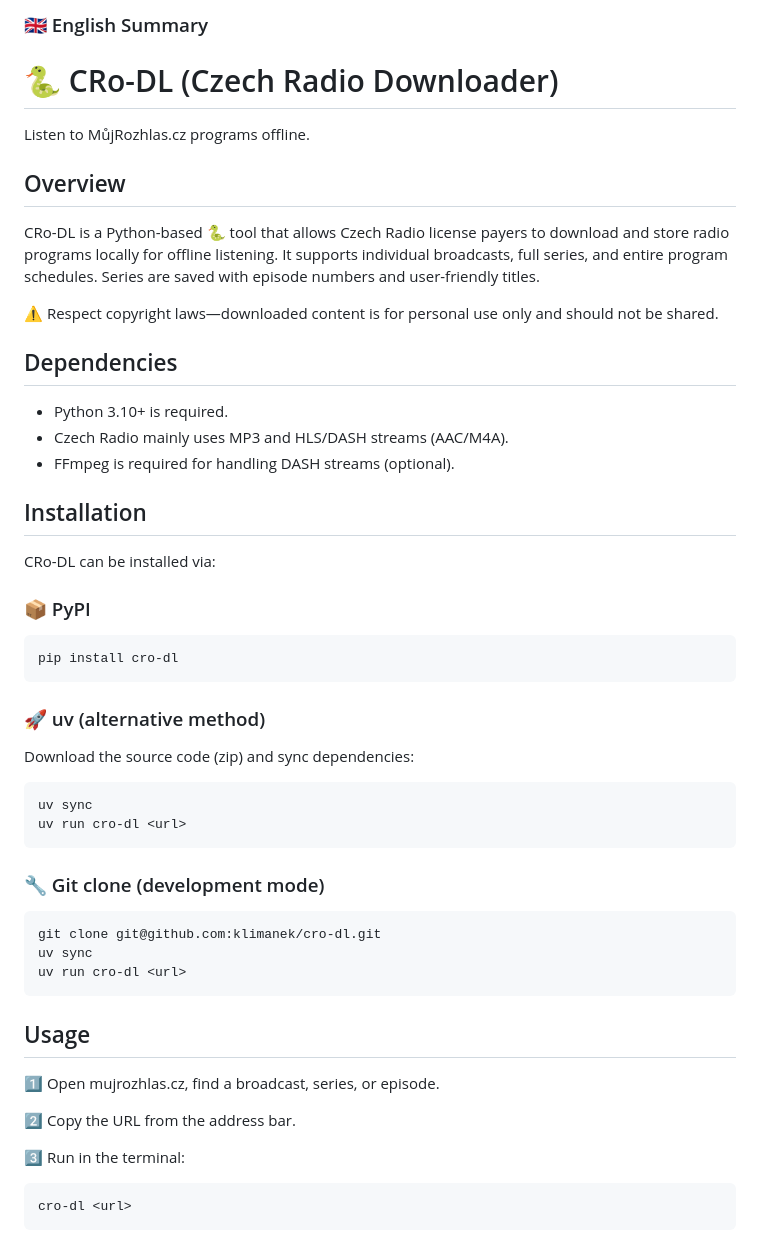
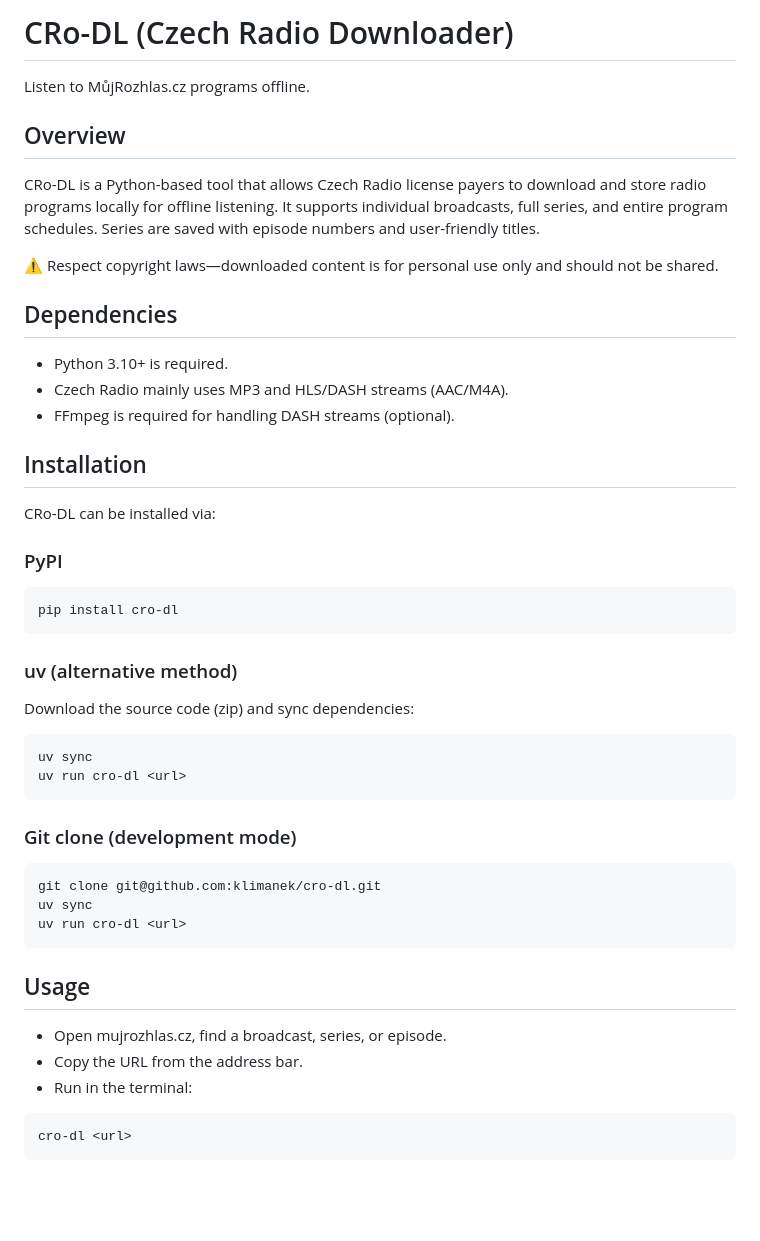
Before and after one commit to klimanek/cro-dl, a Markdown page: README.md, the part around one of its changes. Drawn GitHub-style; blank space fills up the shorter version.

Commit message:
docs: update readme

````diff
--- a/README.md
+++ b/README.md
@@ -1,9 +1,8 @@
-### 🇬🇧 English Summary
-# 🐍 CRo-DL (Czech Radio Downloader)
+# CRo-DL (Czech Radio Downloader)
 Listen to MůjRozhlas.cz programs offline.
 
 ## Overview
-CRo-DL is a Python-based 🐍 tool that allows Czech Radio license payers to download and store radio programs locally for offline listening. It supports individual broadcasts, full series, and entire program schedules. Series are saved with episode numbers and user-friendly titles.
+CRo-DL is a Python-based tool that allows Czech Radio license payers to download and store radio programs locally for offline listening. It supports individual broadcasts, full series, and entire program schedules. Series are saved with episode numbers and user-friendly titles.
 
 ⚠️ Respect copyright laws—downloaded content is for personal use only and should not be shared.
 
@@ -15,13 +14,13 @@ CRo-DL is a Python-based 🐍 tool that allows Czech Radio license payers to dow
 ## Installation
 CRo-DL can be installed via:
 
-### 📦 PyPI
+### PyPI
 
 ```
 pip install cro-dl
 ```
 
-### 🚀 uv (alternative method)
+### uv (alternative method)
 Download the source code (zip) and sync dependencies:
 
 ```
@@ -29,18 +28,16 @@ uv sync
 uv run cro-dl <url>
 ```
 
-### 🔧 Git clone (development mode)
+### Git clone (development mode)
 ```
 git clone git@github.com:klimanek/cro-dl.git
 uv sync
 uv run cro-dl <url>
 ```
 ## Usage
-1️⃣ Open mujrozhlas.cz, find a broadcast, series, or episode.
-
-2️⃣ Copy the URL from the address bar.
-
-3️⃣ Run in the terminal:
+* Open mujrozhlas.cz, find a broadcast, series, or episode.
+* Copy the URL from the address bar.
+* Run in the terminal:
 
 ```
 cro-dl <url>
````
Also changed, not shown: other parts of README.md (+4 -6 lines).
